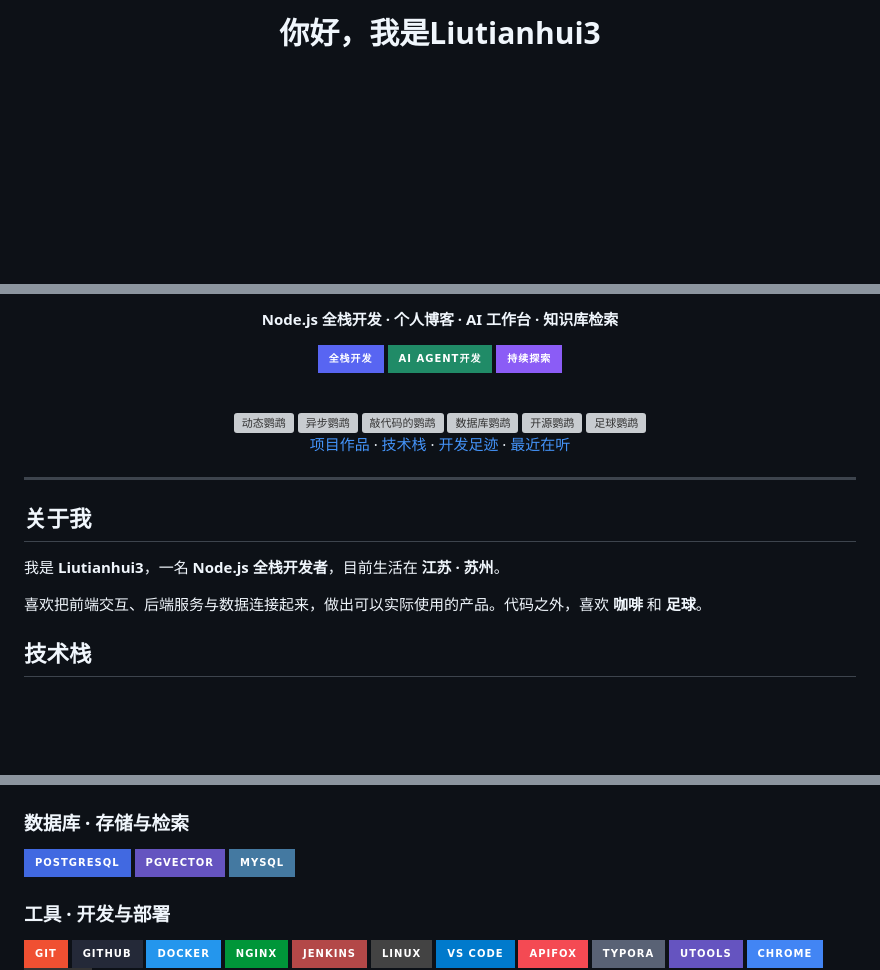
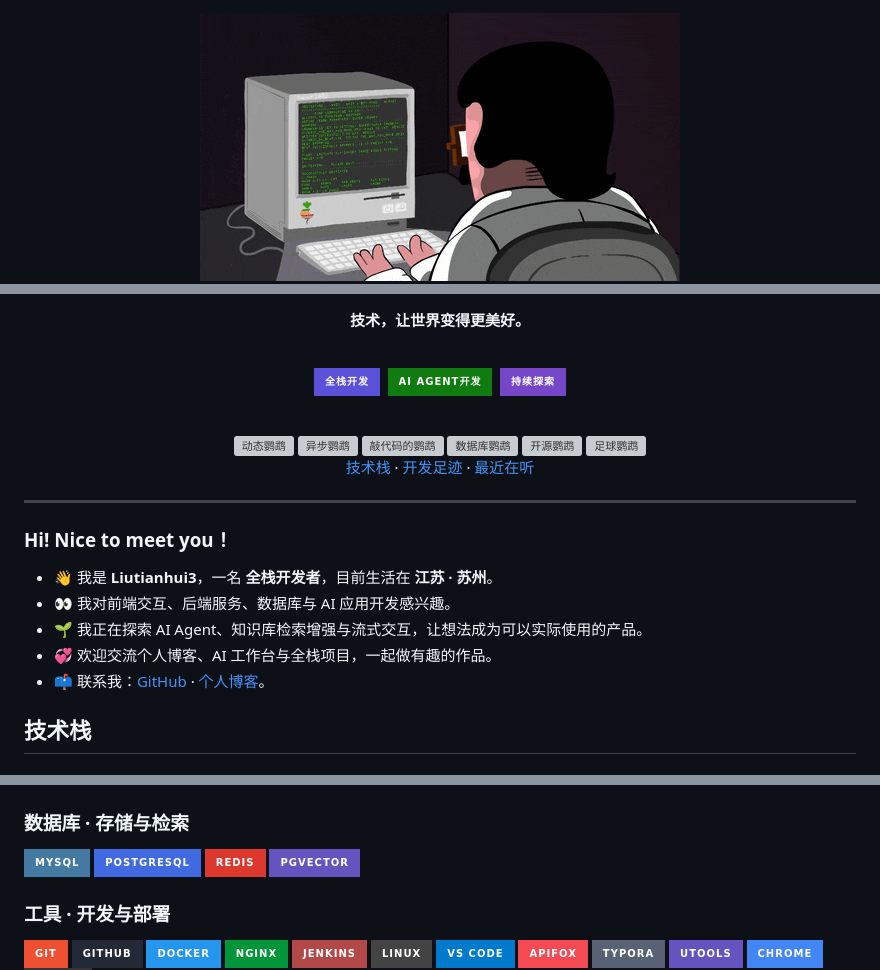
Before and after one commit to Liutianhui3/Liutianhui3, a Markdown page: README.md, 3 parts joined by grey strips. Rendered like a GitHub page; pictures changed too: media/pic/coding.gif (added); badges without logos; blank space fills up the shorter version; grey boxes are pictures that could not be loaded.

```diff
--- a/README.md
+++ b/README.md
@@ -1,4 +1,4 @@
 <div align="center">
 
-# 你好，我是Liutianhui3
+<img src="media/pic/coding.gif" width="480" alt="程序员敲代码的动画" />
 
@@ -6,7 +11,9 @@
 
-**Node.js 全栈开发 · 个人博客 · AI 工作台 · 知识库检索**
+**技术，让世界变得更美好。**
 
-<img src="https://img.shields.io/badge/%E5%85%A8%E6%A0%88%E5%BC%80%E5%8F%91-5865F2?style=for-the-badge" alt="全栈开发" /> <img src="https://img.shields.io/badge/AI%20Agent%E5%BC%80%E5%8F%91-208B67?style=for-the-badge" alt="AI Agent开发" /> <img src="https://img.shields.io/badge/%E6%8C%81%E7%BB%AD%E6%8E%A2%E7%B4%A2-8B5CF6?style=for-the-badge" alt="持续探索" />
+<br />
+
+<img src="https://img.shields.io/badge/%E5%85%A8%E6%A0%88%E5%BC%80%E5%8F%91-5B51D8?style=for-the-badge" alt="全栈开发" />&ensp;<img src="https://img.shields.io/badge/AI%20AGENT%E5%BC%80%E5%8F%91-107C10?style=for-the-badge" alt="AI AGENT开发" />&ensp;<img src="https://img.shields.io/badge/%E6%8C%81%E7%BB%AD%E6%8E%A2%E7%B4%A2-7546C8?style=for-the-badge" alt="持续探索" />
 
 <br />
 
@@ -17,17 +24,19 @@
 <img src="media/pic/parrots/opensourceparrot.webp" width="30" height="30" alt="开源鹦鹉" />
 <img src="media/pic/parrots/footballparrot.webp" width="30" height="30" alt="足球鹦鹉" />
 
-[项目作品](#项目作品) · [技术栈](#技术栈) · [开发足迹](#开发足迹) · [最近在听](#最近在听)
+[技术栈](#技术栈) · [开发足迹](#开发足迹) · [最近在听](#最近在听)
 
 </div>
 
 ---
 
-## 关于我
+### Hi! Nice to meet you！
 
-我是 **Liutianhui3**，一名 **Node.js 全栈开发者**，目前生活在 **江苏 · 苏州**。
-
-喜欢把前端交互、后端服务与数据连接起来，做出可以实际使用的产品。代码之外，喜欢 **咖啡** 和 **足球**。
+- 👋 我是 **Liutianhui3**，一名 **全栈开发者**，目前生活在 **江苏 · 苏州**。
+- 👀 我对前端交互、后端服务、数据库与 AI 应用开发感兴趣。
+- 🌱 我正在探索 AI Agent、知识库检索增强与流式交互，让想法成为可以实际使用的产品。
+- 💞️ 欢迎交流个人博客、AI 工作台与全栈项目，一起做有趣的作品。
+- 📫 联系我：[GitHub](https://github.com/Liutianhui3) · [个人博客](http://101.200.81.48/login)。
 
 ## 技术栈
 
@@ -41,7 +50,7 @@
 
 ### 数据库 · 存储与检索
 
-<img src="https://img.shields.io/badge/PostgreSQL-4169E1?style=for-the-badge&logo=postgresql&logoColor=white" alt="PostgreSQL" /> <img src="https://img.shields.io/badge/pgvector-6554C0?style=for-the-badge" alt="pgvector" /> <img src="https://img.shields.io/badge/MySQL-4479A1?style=for-the-badge&logo=mysql&logoColor=white" alt="MySQL" />
+<img src="https://img.shields.io/badge/MySQL-4479A1?style=for-the-badge&logo=mysql&logoColor=white" alt="MySQL" /> <img src="https://img.shields.io/badge/PostgreSQL-4169E1?style=for-the-badge&logo=postgresql&logoColor=white" alt="PostgreSQL" /> <img src="https://img.shields.io/badge/Redis-DC382D?style=for-the-badge&logo=redis&logoColor=white" alt="Redis" /> <img src="https://img.shields.io/badge/pgvector-6554C0?style=for-the-badge" alt="pgvector" />
 
 ### 工具 · 开发与部署
 
```
Also changed, not shown: other parts of README.md (+18 -8 lines), 5 other files.
